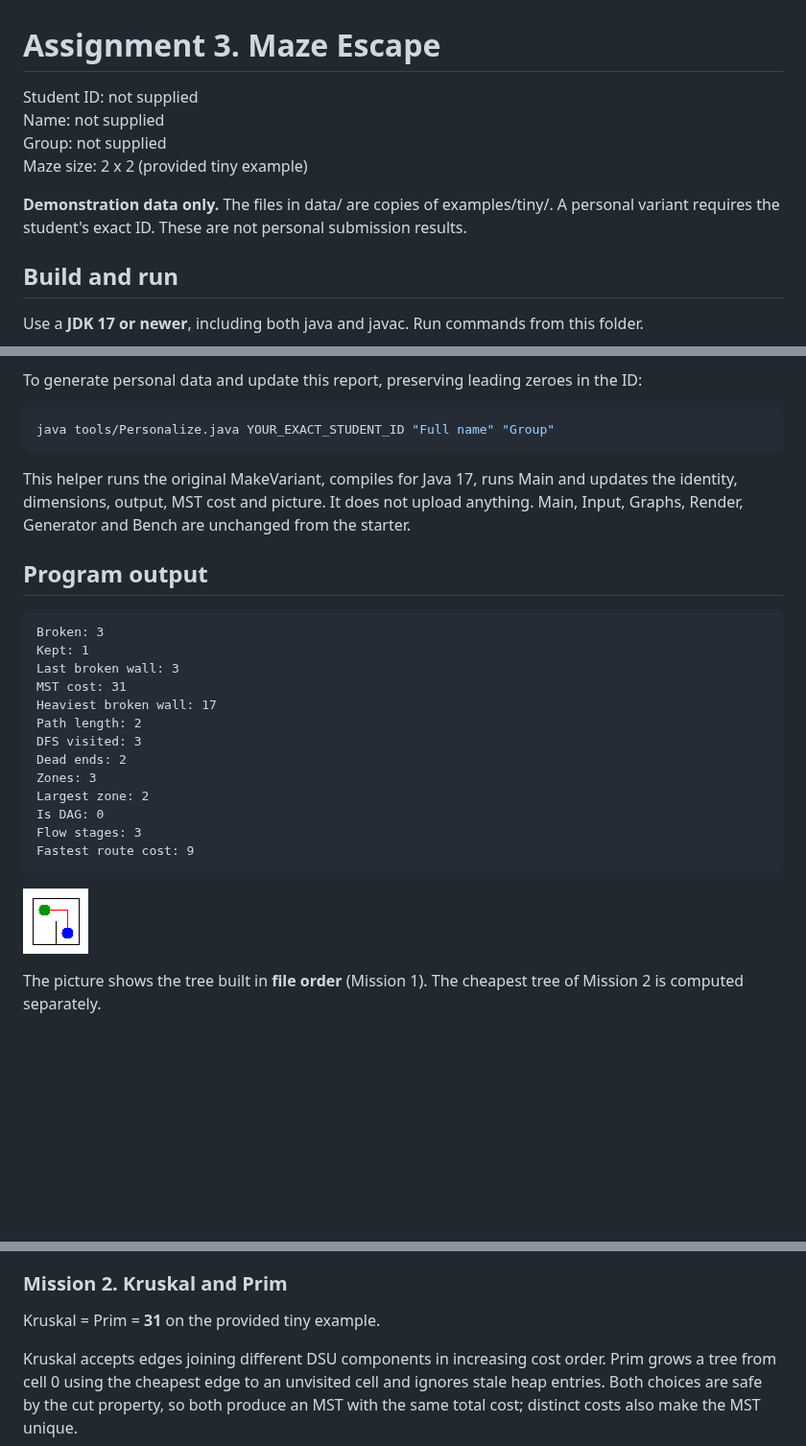
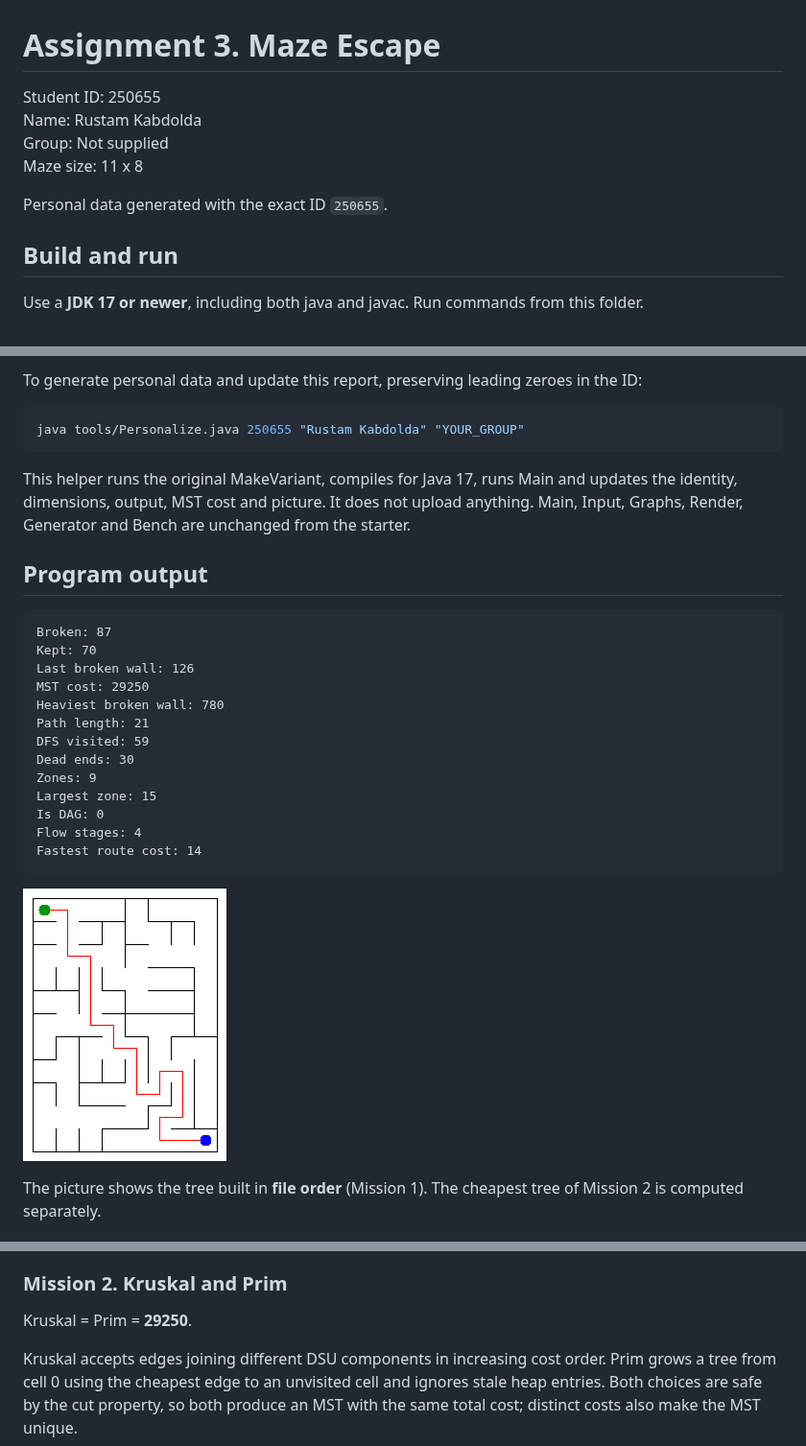
Before and after one commit to rustamprogrammer/maze-escape, a Markdown page: README.md, 3 parts joined by grey strips. Shown at 96% size. Drawn GitHub-style; pictures changed too: output/maze.png; blank space fills up the shorter version.

Commit message:
Generate personal maze and report for Rustam Kabdolda, ID 250655

````diff
--- a/README.md
+++ b/README.md
@@ -1,14 +1,14 @@
 # Assignment 3. Maze Escape
 
 <!-- identity:start -->
-Student ID: not supplied
-Name: not supplied
-Group: not supplied
-Maze size: 2 x 2 (provided tiny example)
+Student ID: 250655
+Name: Rustam Kabdolda
+Group: Not supplied
+Maze size: 11 x 8
 <!-- identity:end -->
 
 <!-- variant-status:start -->
-**Demonstration data only.** The files in data/ are copies of examples/tiny/. A personal variant requires the student's exact ID. These are not personal submission results.
+Personal data generated with the exact ID `250655`.
 <!-- variant-status:end -->
 
 ## Build and run
@@ -26,7 +26,7 @@ Main reads data/walls.txt and data/slides.txt without keyboard input, prints 13
 To generate personal data and update this report, preserving leading zeroes in the ID:
 
 ```sh
-java tools/Personalize.java YOUR_EXACT_STUDENT_ID "Full name" "Group"
+java tools/Personalize.java 250655 "Rustam Kabdolda" "YOUR_GROUP"
 ```
 
 This helper runs the original MakeVariant, compiles for Java 17, runs Main and updates the identity, dimensions, output, MST cost and picture. It does not upload anything. Main, Input, Graphs, Render, Generator and Bench are unchanged from the starter.
@@ -35,19 +35,19 @@ This helper runs the original MakeVariant, compiles for Java 17, runs Main and u
 
 <!-- program-output:start -->
 ```text
-Broken: 3
-Kept: 1
-Last broken wall: 3
-MST cost: 31
-Heaviest broken wall: 17
-Path length: 2
-DFS visited: 3
-Dead ends: 2
-Zones: 3
-Largest zone: 2
+Broken: 87
+Kept: 70
+Last broken wall: 126
+MST cost: 29250
+Heaviest broken wall: 780
+Path length: 21
+DFS visited: 59
+Dead ends: 30
+Zones: 9
+Largest zone: 15
 Is DAG: 0
-Flow stages: 3
-Fastest route cost: 9
+Flow stages: 4
+Fastest route cost: 14
 ```
 <!-- program-output:end -->
 
@@ -68,7 +68,7 @@ There are n = R*C cells and m = R*(C-1) + C*(R-1) inner walls. Each accepted wal
 ### Mission 2. Kruskal and Prim
 
 <!-- mst-cost:start -->
-Kruskal = Prim = **31** on the provided tiny example.
+Kruskal = Prim = **29250**.
 <!-- mst-cost:end -->
 
 Kruskal accepts edges joining different DSU components in increasing cost order. Prim grows a tree from cell 0 using the cheapest edge to an unvisited cell and ignores stale heap entries. Both choices are safe by the cut property, so both produce an MST with the same total cost; distinct costs also make the MST unique.
````
Also changed, not shown: other parts of README.md (+1 -1 lines), 5 other files.
